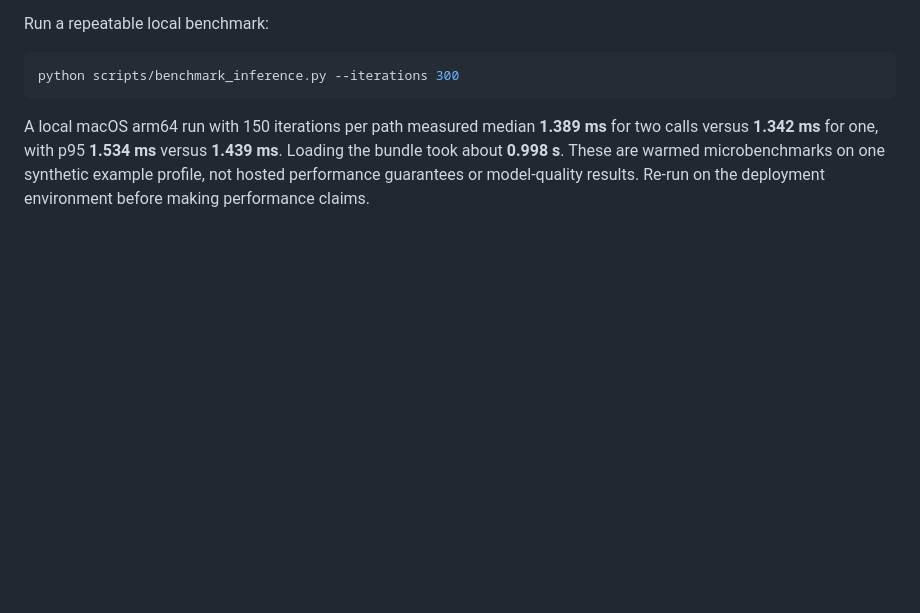
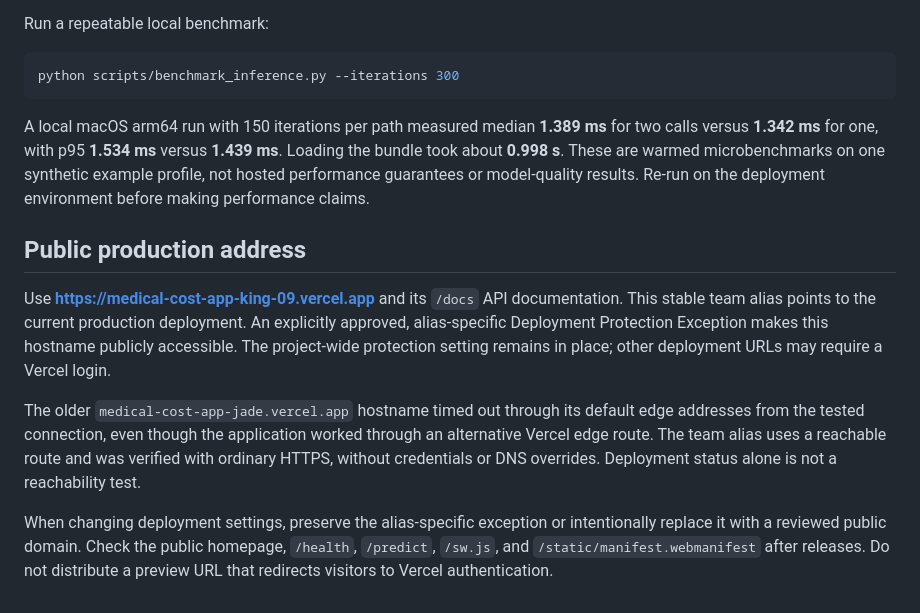
Before and after one commit to Priyanshuraj0909/Medical-cost-app, a Markdown page: docs/OPERATIONS.md, the part around the change. GitHub-like rendering; blank space fills up the shorter version.

````diff
--- a/docs/OPERATIONS.md
+++ b/docs/OPERATIONS.md
@@ -66,3 +66,11 @@ python scripts/benchmark_inference.py --iterations 300
 ```
 
 A local macOS arm64 run with 150 iterations per path measured median **1.389 ms** for two calls versus **1.342 ms** for one, with p95 **1.534 ms** versus **1.439 ms**. Loading the bundle took about **0.998 s**. These are warmed microbenchmarks on one synthetic example profile, not hosted performance guarantees or model-quality results. Re-run on the deployment environment before making performance claims.
+
+## Public production address
+
+Use **https://medical-cost-app-king-09.vercel.app** and its `/docs` API documentation. This stable team alias points to the current production deployment. An explicitly approved, alias-specific Deployment Protection Exception makes this hostname publicly accessible. The project-wide protection setting remains in place; other deployment URLs may require a Vercel login.
+
+The older `medical-cost-app-jade.vercel.app` hostname timed out through its default edge addresses from the tested connection, even though the application worked through an alternative Vercel edge route. The team alias uses a reachable route and was verified with ordinary HTTPS, without credentials or DNS overrides. Deployment status alone is not a reachability test.
+
+When changing deployment settings, preserve the alias-specific exception or intentionally replace it with a reviewed public domain. Check the public homepage, `/health`, `/predict`, `/sw.js`, and `/static/manifest.webmanifest` after releases. Do not distribute a preview URL that redirects visitors to Vercel authentication.
````
Also changed, not shown: README.md (+4 -4 lines).
